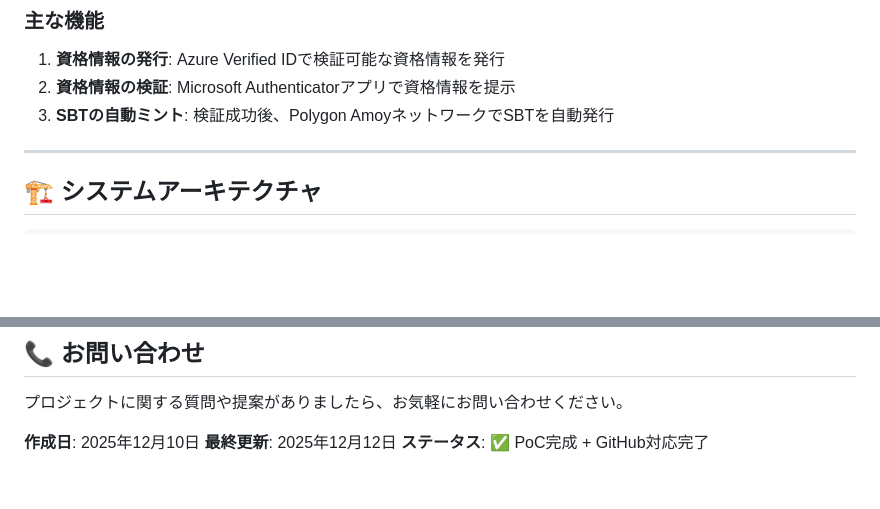
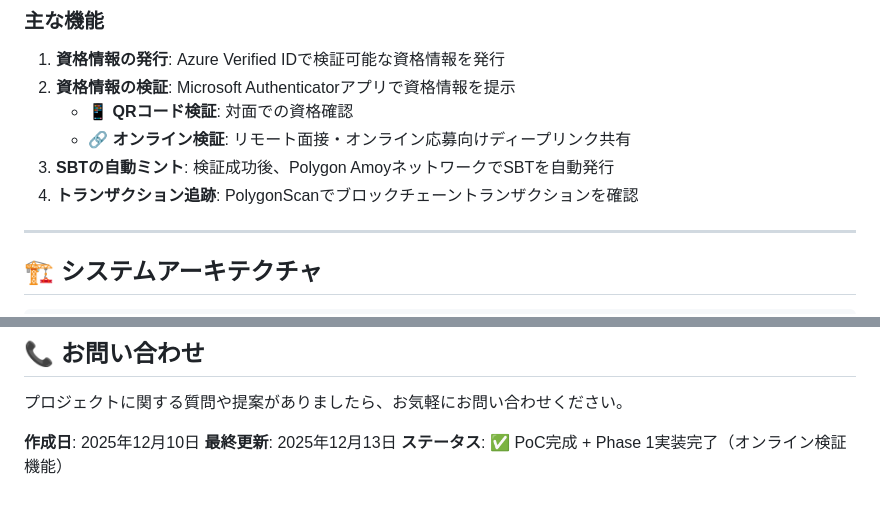
Before and after one commit to johnyamanaka/nft-poc, a Markdown page: README.md, 2 parts joined by grey strips. Rendered like a GitHub page; blank space fills up the shorter version.

```diff
--- a/README.md
+++ b/README.md
@@ -12,7 +12,10 @@
 ### 主な機能
 1. **資格情報の発行**: Azure Verified IDで検証可能な資格情報を発行
 2. **資格情報の検証**: Microsoft Authenticatorアプリで資格情報を提示
+   - 📱 **QRコード検証**: 対面での資格確認
+   - 🔗 **オンライン検証**: リモート面接・オンライン応募向けディープリンク共有
 3. **SBTの自動ミント**: 検証成功後、Polygon AmoyネットワークでSBTを自動発行
+4. **トランザクション追跡**: PolygonScanでブロックチェーントランザクションを確認
 
 ---
 
@@ -628,5 +721,5 @@ NFTPoC/
 プロジェクトに関する質問や提案がありましたら、お気軽にお問い合わせください。
 
 **作成日**: 2025年12月10日
-**最終更新**: 2025年12月12日
-**ステータス**: ✅ PoC完成 + GitHub対応完了
+**最終更新**: 2025年12月13日
+**ステータス**: ✅ PoC完成 + Phase 1実装完了（オンライン検証機能）
```
Also changed, not shown: other parts of README.md (+102 -12 lines).
